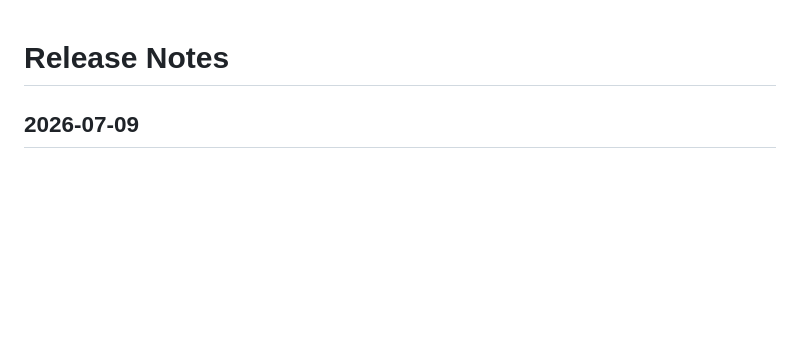
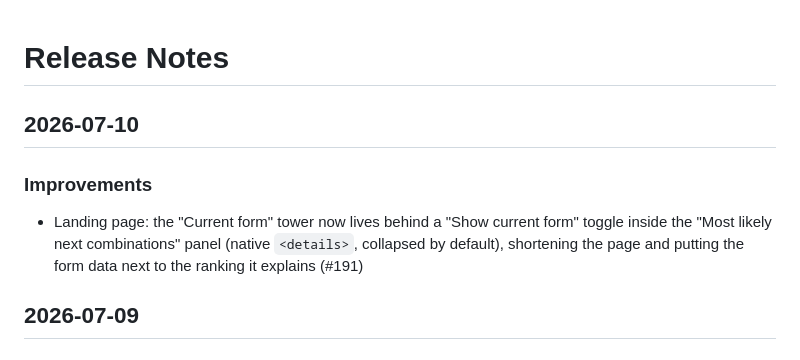
Before and after one commit to NikoKiru/f1podigami, a Markdown page: RELEASE_NOTES.md, the part around the change. GitHub-like rendering; blank space fills up the shorter version.

```diff
--- a/RELEASE_NOTES.md
+++ b/RELEASE_NOTES.md
@@ -1,4 +1,9 @@
 # Release Notes
+
+## 2026-07-10
+
+### Improvements
+- Landing page: the "Current form" tower now lives behind a "Show current form" toggle inside the "Most likely next combinations" panel (native `<details>`, collapsed by default), shortening the page and putting the form data next to the ranking it explains (#191)
 
 ## 2026-07-09
 
```
Also changed, not shown: README.md (+1 -1 lines).
